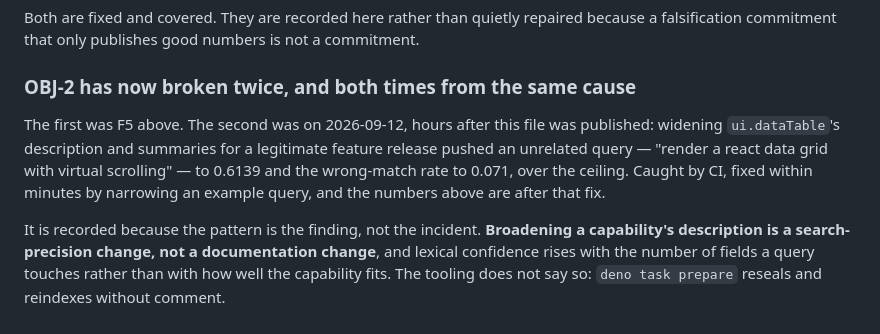
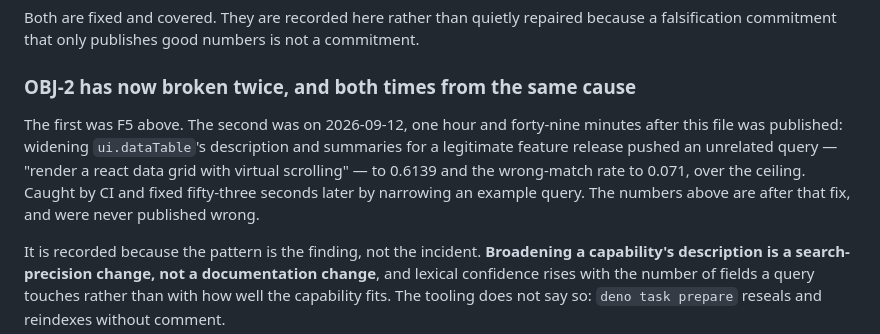
Before and after one commit to netsi1964/CapFoundry, a Markdown page: docs/falsification.md, the part around the change. Rendered like a GitHub page.

Commit message:
Make the regression timings exact rather than approximate
'Hours after' was one hour and forty-nine minutes, and 'within minutes'
was fifty-three seconds. In a file whose argument is that a dated record
makes moving a goalpost visible, approximate timings are the wrong
register — and the real numbers are better for it: the window between
breaking and fixing was under a minute, and nothing was ever published
wrong.

Co-Authored-By: Claude Opus 5 (1M context) <noreply@anthropic.com>
Claude-Session: https://claude.ai/code/session_01RZcv3Ls9U9UR1sS8RDZQjz

```diff
--- a/docs/falsification.md
+++ b/docs/falsification.md
@@ -72,11 +72,11 @@ falsification commitment that only publishes good numbers is not a commitment.
 
 ### OBJ-2 has now broken twice, and both times from the same cause
 
-The first was F5 above. The second was on 2026-09-12, hours after this file was published:
+The first was F5 above. The second was on 2026-09-12, one hour and forty-nine minutes after this file was published:
 widening `ui.dataTable`'s description and summaries for a legitimate feature release pushed
 an unrelated query — "render a react data grid with virtual scrolling" — to 0.6139 and the
-wrong-match rate to 0.071, over the ceiling. Caught by CI, fixed within minutes by narrowing an
-example query, and the numbers above are after that fix.
+wrong-match rate to 0.071, over the ceiling. Caught by CI and fixed fifty-three seconds later by
+narrowing an example query. The numbers above are after that fix, and were never published wrong.
 
 It is recorded because the pattern is the finding, not the incident. **Broadening a capability's
 description is a search-precision change, not a documentation change**, and lexical confidence
```
